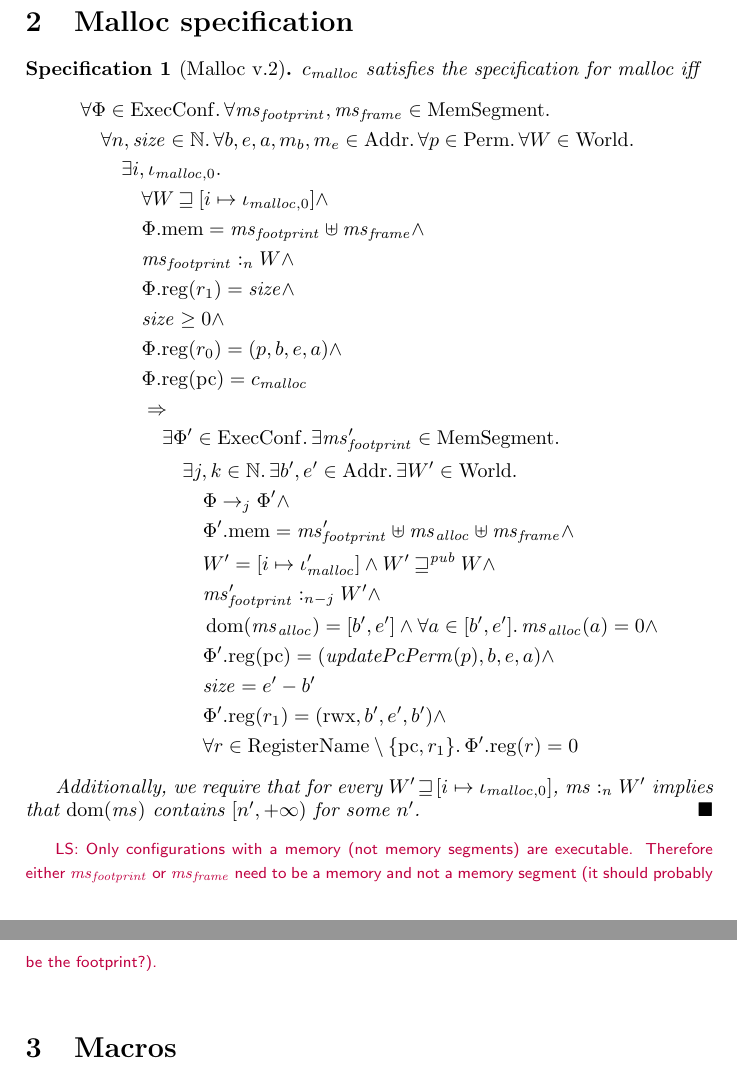
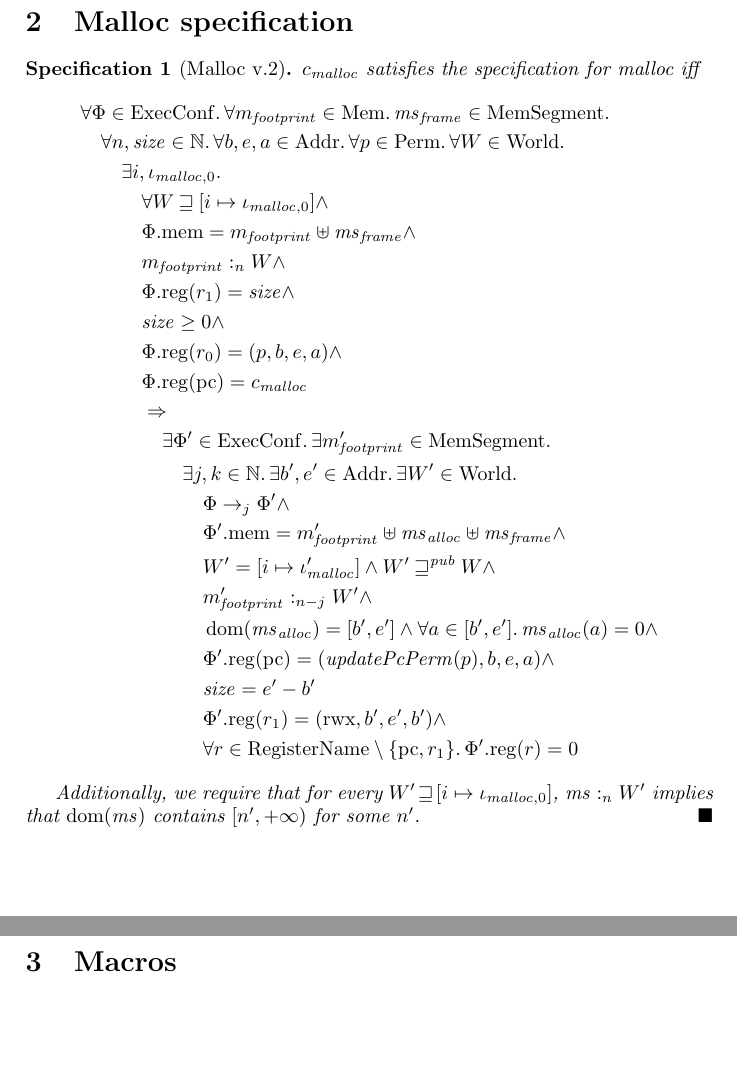
Before and after one commit to dominiquedevriese/capability-machine-reasoning-on-paper, a LaTeX document (local-capability-machine.tex): two parts of pages 7 and 8 of 29, joined at a grey line, cut so that both start at the same text, the shorter picture padded with empty space. Compiled offline with pdfLaTeX.

Commit message:
Updated Malloc specification so the footprint is a memory rather than a memory segment

```diff
--- a/local-capability-machine.tex
+++ b/local-capability-machine.tex
@@ -708,24 +708,23 @@ Define the following simple macros:
 \begin{specification}[Malloc v.2]
   $c_\malloc$ satisfies the specification for malloc iff
   \begin{align*}
-    &\forall \Phi \in \ExecConfs \ldotp \forall \hsfoot, \hsframe \in \HeapSegments \ldotp \\
-    &\quad \forall n, \size \in \nats \ldotp \forall b,e,a,m_b,m_e \in \Addrs\ldotp\forall p \in \Perms \ldotp \forall W \in \Worlds \ldotp\\
+    &\forall \Phi \in \ExecConfs \ldotp \forall m_{\var{footprint}} \in \Heaps\ldotp \hsframe \in \HeapSegments \ldotp \\
+    &\quad \forall n, \size \in \nats \ldotp \forall b,e,a \in \Addrs\ldotp\forall p \in \Perms \ldotp \forall W \in \Worlds \ldotp\\
     &\qquad \exists i, \iota_{\malloc,0} \ldotp \\
     &\qquad \quad \forall W \future [i \mapsto \iota_{\malloc,0}] \land \\
-%    &\qquad \quad \dom(\hsfoot) = [m_b,m_e] \land \\ % This
-    &\qquad \quad \memheap = \hsfoot \uplus \hsframe \land\\
-    &\qquad \quad \heapSat[\hsfoot]{n}{W} \land \\
+    &\qquad \quad \memheap = m_{\var{footprint}} \uplus \hsframe \land\\
+    &\qquad \quad \heapSat[m_{\var{footprint}}]{n}{W} \land \\
     &\qquad \quad \memreg(r_1) = \size \land \\
     &\qquad \quad \size \geq 0 \land \\
     &\qquad \quad \memreg(r_0) = (p,b,e,a) \land \\
     &\qquad \quad \memreg(\pcreg) = c_\malloc \\ %and this needs to change with ABI.
     &\qquad \quad \Rightarrow \\
-    &\qquad \qquad\exists \Phi' \in \ExecConfs \ldotp \exists \hsfoot' \in \HeapSegments\ldotp\\
+    &\qquad \qquad\exists \Phi' \in \ExecConfs \ldotp \exists m_{\var{footprint}}' \in \HeapSegments\ldotp\\
     &\qquad \qquad \quad \exists j,k \in \nats \ldotp \exists b',e'\in \Addrs \ldotp \exists W' \in \Worlds \ldotp \\
     &\qquad \qquad \qquad \Phi \step[j]\Phi' \land \\
-    &\qquad \qquad \qquad \memheap[\Phi']=\hsfoot'\uplus \hs_{\var{alloc}} \uplus \hsframe \land\\
+    &\qquad \qquad \qquad \memheap[\Phi']=m_{\var{footprint}}' \uplus \hs_{\var{alloc}} \uplus \hsframe \land\\
     &\qquad \qquad \qquad W' = [i \mapsto \iota_{\malloc}']\land W' \futurewk W \land \\
-    &\qquad \qquad \qquad \heapSat[\hsfoot']{n-j}{W'} \land \\
+    &\qquad \qquad \qquad \heapSat[m_{\var{footprint}}']{n-j}{W'} \land \\
     &\qquad \qquad \qquad \dom(\hs_{\var{alloc}}) = [b',e'] \land \forall a \in [b',e']\ldotp \hs_{\var{alloc}}(a) = 0  \land \\
     &\qquad \qquad \qquad \memreg[\Phi'](\pcreg) = (\updatePcPerm{p},b,e,a) \land \\
     &\qquad \qquad \qquad \size = e'-b' \\
@@ -735,7 +734,7 @@ Define the following simple macros:
 
   Additionally, we require that for every $W' \future [i\mapsto \iota_{\malloc,0}]$, $\heapSat[\hs]{n}{W'}$ implies that $\dom(\hs)$ contains $[n',+\infty)$ for some $n'$.
 \end{specification}
-\lau{Only configurations with a memory (not memory segments) are executable. Therefore either $\hsfoot$ or $\hsframe$ need to be a memory and not a memory segment (it should probably be the footprint?).}
+
 
 \section{Macros}
 In order to write readable example programs, we provide macros that can be programmed using the instruction set given in the formalisation.
```
